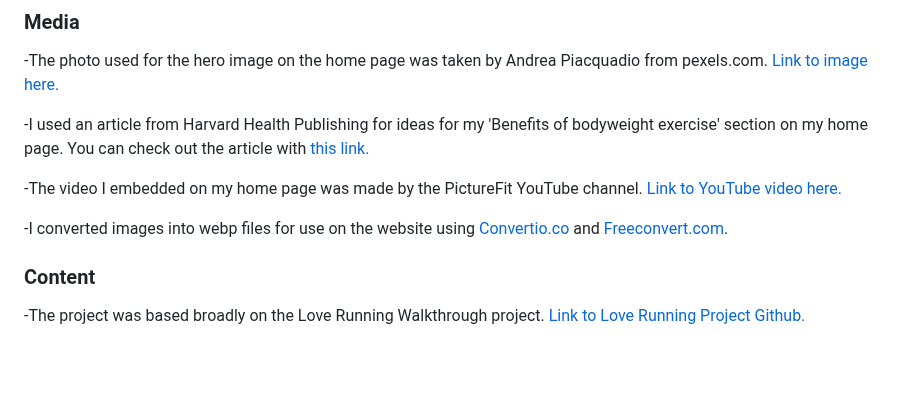
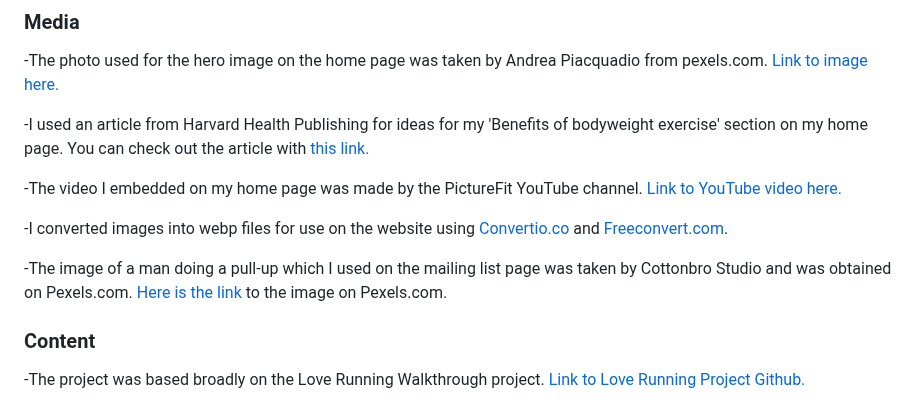
Before and after one commit to Benjamin-Walsh/free-home-exercise, a Markdown page: README.md, the part around the change. Drawn GitHub-style; blank space fills up the shorter version.

Commit message:
add credit for image used on mailing list page

```diff
--- a/README.md
+++ b/README.md
@@ -56,6 +56,8 @@ I deployed my website to GitHub Pages through the following procedure.
 
 -I converted images into webp files for use on the website using [Convertio.co](https://convertio.co/) and [Freeconvert.com](https://www.freeconvert.com/jpg-to-webp).
 
+-The image of a man doing a pull-up which I used on the mailing list page was taken by Cottonbro Studio and was obtained on Pexels.com. [Here is the link](https://www.pexels.com/photo/man-in-gray-tank-top-holding-onto-gymnastic-rings-7672110/) to the image on Pexels.com.
+
 ### Content
 
 -The project was based broadly on the Love Running Walkthrough project. [Link to Love Running Project Github.](https://github.com/Code-Institute-Solutions/love-running-v3/tree/main/8.1-testing-and-validation)
```
